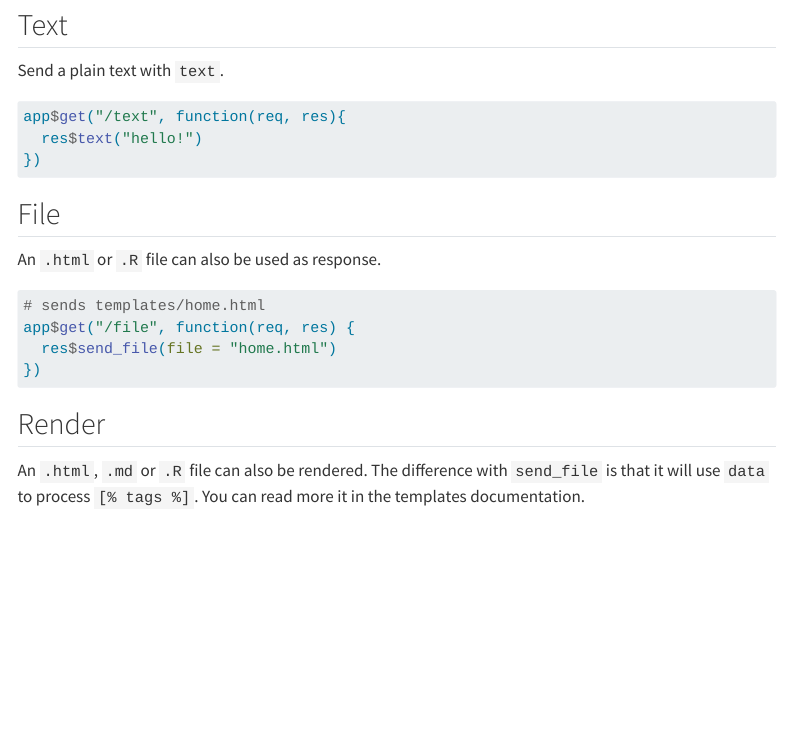
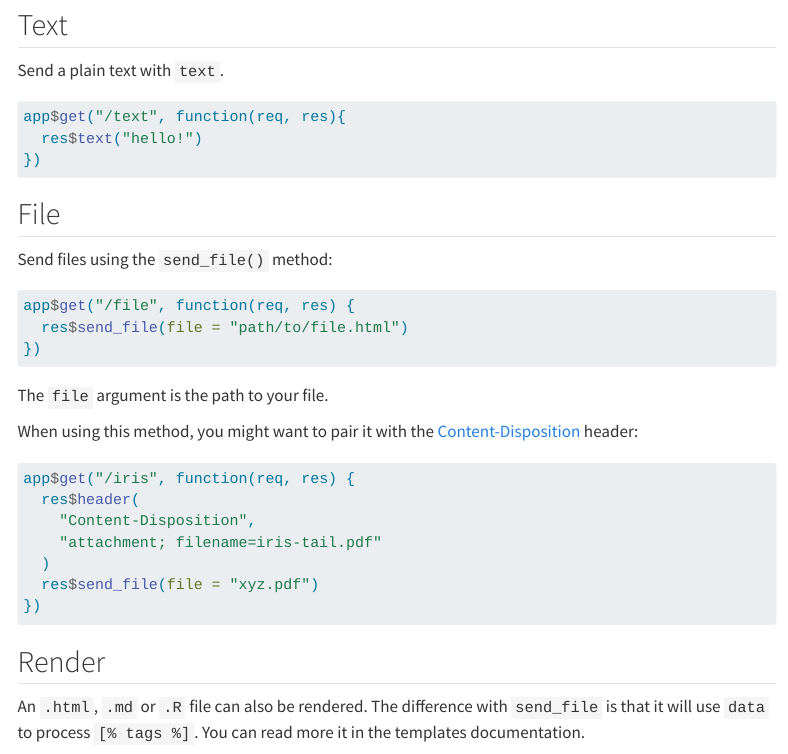
Before and after one commit to ambiorix-web/ambiorix-docs, a Quarto document (docs/ambiorix/response/index.qmd): the page in a window 1100 px wide, from 2750 px down. Rendered offline with R 4.5, knitr and Pandoc in place of Quarto, with nearby package versions; menus at the side of the page are left out; long lines of code are wrapped.

Commit message:
ft: update docs on `send_file()` method

````diff
--- a/docs/ambiorix/response/index.qmd
+++ b/docs/ambiorix/response/index.qmd
@@ -144,12 +144,26 @@ app$get("/text", function(req, res){
 
 ## File
 
-An `.html` or `.R` file can also be used as response.
+Send files using the `send_file()` method:
 
 ```r
-# sends templates/home.html
 app$get("/file", function(req, res) {
-  res$send_file(file = "home.html")
+  res$send_file(file = "path/to/file.html")
+})
+```
+
+The `file` argument is the path to your file.
+
+When using this method, you might want to pair
+it with the [Content-Disposition](https://developer.mozilla.org/en-US/docs/Web/HTTP/Reference/Headers/Content-Disposition) header:
+
+```r
+app$get("/iris", function(req, res) {
+  res$header(
+    "Content-Disposition",
+    "attachment; filename=iris-tail.pdf"
+  )
+  res$send_file(file = "xyz.pdf")
 })
 ```
 
````
Also changed, not shown: 3 other files.
